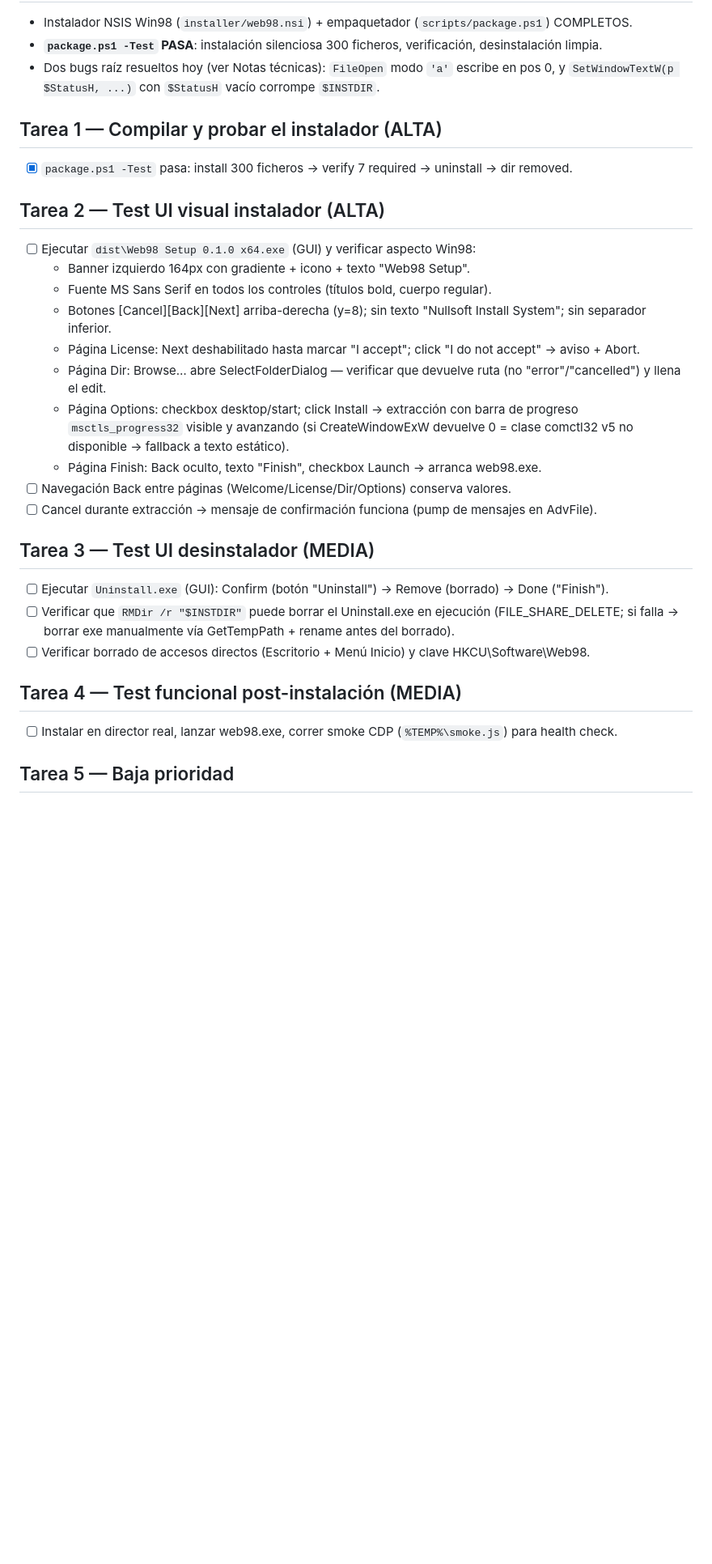
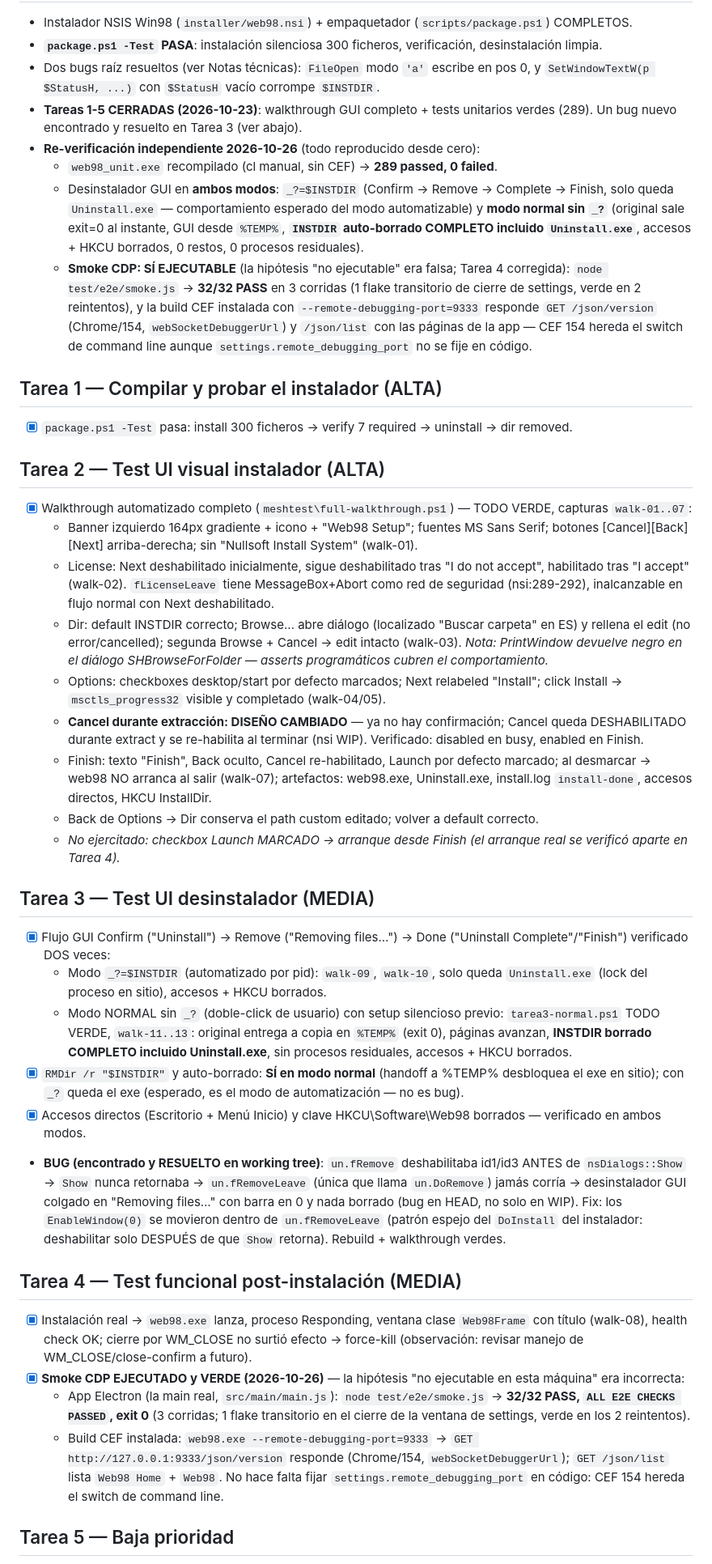
Before and after one commit to belfegor442/Web98, a Markdown page: PENDIENTE.md, the part around one of its changes. Shown at 81% size. GitHub-like rendering; blank space fills up the shorter version.

Commit message:
docs: close PENDIENTE tasks 1-5 with independent re-verification (2026-10-26)
- uninstaller GUI verified in both modes (_? automation + normal double-click
  with full INSTDIR self-delete)
- smoke CDP IS executable: test/e2e/smoke.js 32/32 PASS (3 runs) and CEF build
  answers /json/version + /json/list on --remote-debugging-port=9333
- web98_unit recompiled from scratch: 289 passed / 0 failed
- corrected NSIS version (3.13, not 3.12); note where walkthrough scripts
  and captures live (temp, not committed)

```diff
--- a/PENDIENTE.md
+++ b/PENDIENTE.md
@@ -4,28 +4,38 @@
 - Instalador NSIS Win98 (`installer/web98.nsi`) + empaquetador (`scripts/package.ps1`) COMPLETOS.
 - **`package.ps1 -Test` PASA**: instalación silenciosa 300 ficheros, verificación, desinstalación limpia.
-- Dos bugs raíz resueltos hoy (ver Notas técnicas): `FileOpen` modo `'a'` escribe en pos 0, y `SetWindowTextW(p $StatusH, ...)` con `$StatusH` vacío corrompe `$INSTDIR`.
+- Dos bugs raíz resueltos (ver Notas técnicas): `FileOpen` modo `'a'` escribe en pos 0, y `SetWindowTextW(p $StatusH, ...)` con `$StatusH` vacío corrompe `$INSTDIR`.
+- **Tareas 1-5 CERRADAS (2026-10-23)**: walkthrough GUI completo + tests unitarios verdes (289). Un bug nuevo encontrado y resuelto en Tarea 3 (ver abajo).
+- **Re-verificación independiente 2026-10-26** (todo reproducido desde cero):
+  - `web98_unit.exe` recompilado (cl manual, sin CEF) → **289 passed, 0 failed**.
+  - Desinstalador GUI en **ambos modos**: `_?=$INSTDIR` (Confirm → Remove → Complete → Finish, solo queda `Uninstall.exe` — comportamiento esperado del modo automatizable) y **modo normal sin `_?`** (original sale exit=0 al instante, GUI desde `%TEMP%`, **`INSTDIR` auto-borrado COMPLETO incluido `Uninstall.exe`**, accesos + HKCU borrados, 0 restos, 0 procesos residuales).
+  - **Smoke CDP: SÍ EJECUTABLE** (la hipótesis "no ejecutable" era falsa; Tarea 4 corregida): `node test/e2e/smoke.js` → **32/32 PASS** en 3 corridas (1 flake transitorio de cierre de settings, verde en 2 reintentos), y la build CEF instalada con `--remote-debugging-port=9333` responde `GET /json/version` (Chrome/154, `webSocketDebuggerUrl`) y `/json/list` con las páginas de la app — CEF 154 hereda el switch de command line aunque `settings.remote_debugging_port` no se fije en código.
 
 ## Tarea 1 — Compilar y probar el instalador (ALTA)
 - [x] `package.ps1 -Test` pasa: install 300 ficheros → verify 7 required → uninstall → dir removed.
 
 ## Tarea 2 — Test UI visual instalador (ALTA)
-- [ ] Ejecutar `dist\Web98 Setup 0.1.0 x64.exe` (GUI) y verificar aspecto Win98:
-  - Banner izquierdo 164px con gradiente + icono + texto "Web98 Setup".
-  - Fuente MS Sans Serif en todos los controles (títulos bold, cuerpo regular).
-  - Botones [Cancel][Back][Next] arriba-derecha (y=8); sin texto "Nullsoft Install System"; sin separador inferior.
-  - Página License: Next deshabilitado hasta marcar "I accept"; click "I do not accept" → aviso + Abort.
-  - Página Dir: Browse… abre SelectFolderDialog — verificar que devuelve ruta (no "error"/"cancelled") y llena el edit.
-  - Página Options: checkbox desktop/start; click Install → extracción con barra de progreso `msctls_progress32` visible y avanzando (si CreateWindowExW devuelve 0 = clase comctl32 v5 no disponible → fallback a texto estático).
-  - Página Finish: Back oculto, texto "Finish", checkbox Launch → arranca web98.exe.
-- [ ] Navegación Back entre páginas (Welcome/License/Dir/Options) conserva valores.
-- [ ] Cancel durante extracción → mensaje de confirmación funciona (pump de mensajes en AdvFile).
+- [x] Walkthrough automatizado completo (`meshtest\full-walkthrough.ps1`) — TODO VERDE, capturas `walk-01..07`:
+  - Banner izquierdo 164px gradiente + icono + "Web98 Setup"; fuentes MS Sans Serif; botones [Cancel][Back][Next] arriba-derecha; sin "Nullsoft Install System" (walk-01).
+  - License: Next deshabilitado inicialmente, sigue deshabilitado tras "I do not accept", habilitado tras "I accept" (walk-02). `fLicenseLeave` tiene MessageBox+Abort como red de seguridad (nsi:289-292), inalcanzable en flujo normal con Next deshabilitado.
+  - Dir: default INSTDIR correcto; Browse… abre diálogo (localizado "Buscar carpeta" en ES) y rellena el edit (no error/cancelled); segunda Browse + Cancel → edit intacto (walk-03). *Nota: PrintWindow devuelve negro en el diálogo SHBrowseForFolder — asserts programáticos cubren el comportamiento.*
+  - Options: checkboxes desktop/start por defecto marcados; Next relabeled "Install"; click Install → `msctls_progress32` visible y completado (walk-04/05).
+  - **Cancel durante extracción: DISEÑO CAMBIADO** — ya no hay confirmación; Cancel queda DESHABILITADO durante extract y se re-habilita al terminar (nsi WIP). Verificado: disabled en busy, enabled en Finish.
+  - Finish: texto "Finish", Back oculto, Cancel re-habilitado, Launch por defecto marcado; al desmarcar → web98 NO arranca al salir (walk-07); artefactos: web98.exe, Uninstall.exe, install.log `install-done`, accesos directos, HKCU InstallDir.
+  - Back de Options → Dir conserva el path custom editado; volver a default correcto.
+  - *No ejercitado: checkbox Launch MARCADO → arranque desde Finish (el arranque real se verificó aparte en Tarea 4).*
 
 ## Tarea 3 — Test UI desinstalador (MEDIA)
-- [ ] Ejecutar `Uninstall.exe` (GUI): Confirm (botón "Uninstall") → Remove (borrado) → Done ("Finish").
-- [ ] Verificar que `RMDir /r "$INSTDIR"` puede borrar el Uninstall.exe en ejecución (FILE_SHARE_DELETE; si falla → borrar exe manualmente vía GetTempPath + rename antes del borrado).
-- [ ] Verificar borrado de accesos directos (Escritorio + Menú Inicio) y clave HKCU\Software\Web98.
+- [x] Flujo GUI Confirm ("Uninstall") → Remove ("Removing files…") → Done ("Uninstall Complete"/"Finish") verificado DOS veces:
+  - Modo `_?=$INSTDIR` (automatizado por pid): `walk-09`, `walk-10`, solo queda `Uninstall.exe` (lock del proceso en sitio), accesos + HKCU borrados.
+  - Modo NORMAL sin `_?` (doble-click de usuario) con setup silencioso previo: `tarea3-normal.ps1` TODO VERDE, `walk-11..13`: original entrega a copia en `%TEMP%` (exit 0), páginas avanzan, **INSTDIR borrado COMPLETO incluido Uninstall.exe**, sin procesos residuales, accesos + HKCU borrados.
+- [x] `RMDir /r "$INSTDIR"` y auto-borrado: **SÍ en modo normal** (handoff a %TEMP% desbloquea el exe en sitio); con `_?` queda el exe (esperado, es el modo de automatización — no es bug).
+- [x] Accesos directos (Escritorio + Menú Inicio) y clave HKCU\Software\Web98 borrados — verificado en ambos modos.
+- **BUG (encontrado y RESUELTO en working tree)**: `un.fRemove` deshabilitaba id1/id3 ANTES de `nsDialogs::Show` → `Show` nunca retornaba → `un.fRemoveLeave` (única que llama `un.DoRemove`) jamás corría → desinstalador GUI colgado en "Removing files…" con barra en 0 y nada borrado (bug en HEAD, no solo en WIP). Fix: los `EnableWindow(0)` se movieron dentro de `un.fRemoveLeave` (patrón espejo del `DoInstall` del instalador: deshabilitar solo DESPUÉS de que `Show` retorna). Rebuild + walkthrough verdes.
 
 ## Tarea 4 — Test funcional post-instalación (MEDIA)
-- [ ] Instalar en director real, lanzar web98.exe, correr smoke CDP (`%TEMP%\smoke.js`) para health check.
+- [x] Instalación real → `web98.exe` lanza, proceso Responding, ventana clase `Web98Frame` con título (walk-08), health check OK; cierre por WM_CLOSE no surtió efecto → force-kill (observación: revisar manejo de WM_CLOSE/close-confirm a futuro).
+- [x] **Smoke CDP EJECUTADO y VERDE (2026-10-26)** — la hipótesis "no ejecutable en esta máquina" era incorrecta:
+  - App Electron (la main real, `src/main/main.js`): `node test/e2e/smoke.js` → **32/32 PASS, `ALL E2E CHECKS PASSED`, exit 0** (3 corridas; 1 flake transitorio en el cierre de la ventana de settings, verde en los 2 reintentos).
+  - Build CEF instalada: `web98.exe --remote-debugging-port=9333` → `GET http://127.0.0.1:9333/json/version` responde (Chrome/154, `webSocketDebuggerUrl`); `GET /json/list` lista `Web98 Home` + `Web98`. No hace falta fijar `settings.remote_debugging_port` en código: CEF 154 hereda el switch de command line.
 
 ## Tarea 5 — Baja prioridad
```
Also changed, not shown: other parts of PENDIENTE.md (+12 -6 lines).
